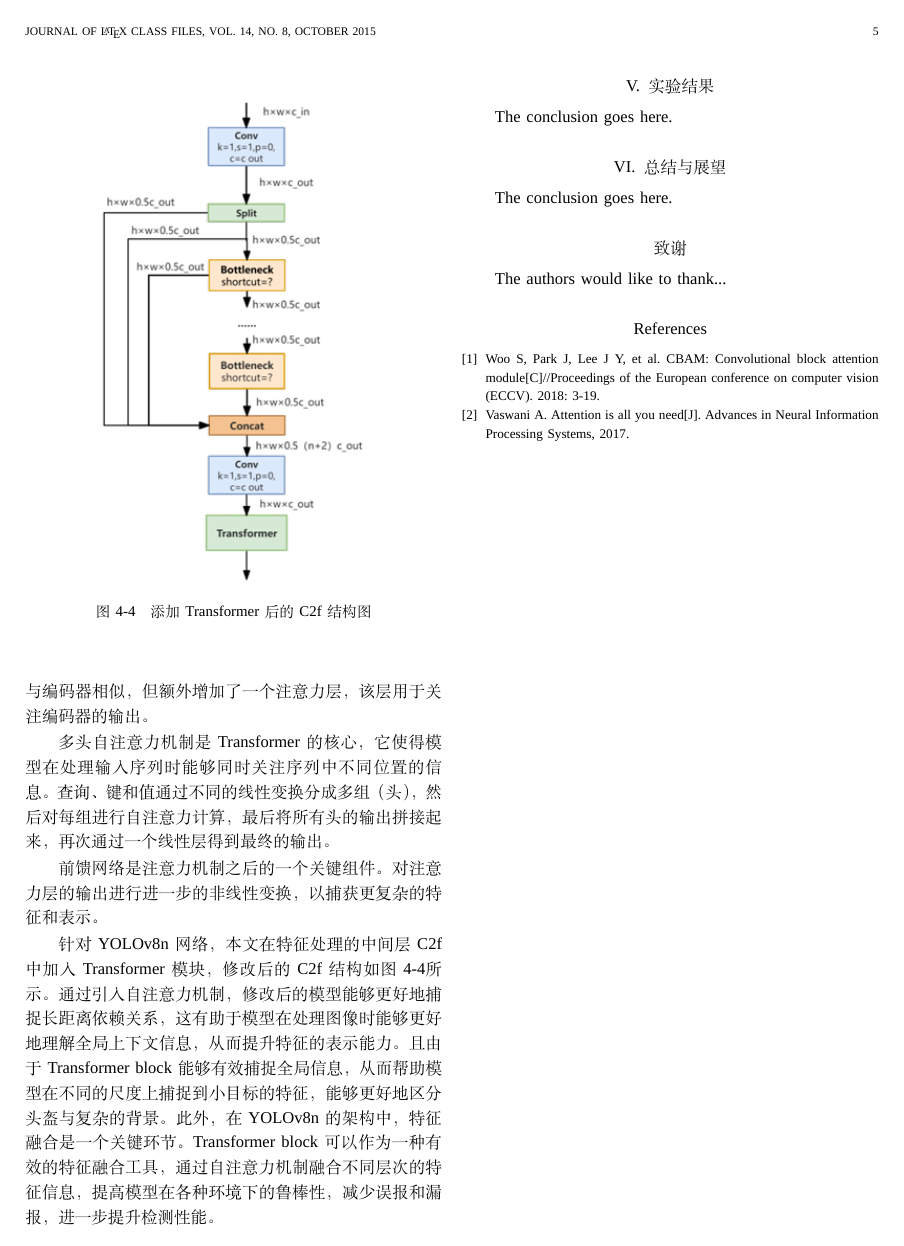
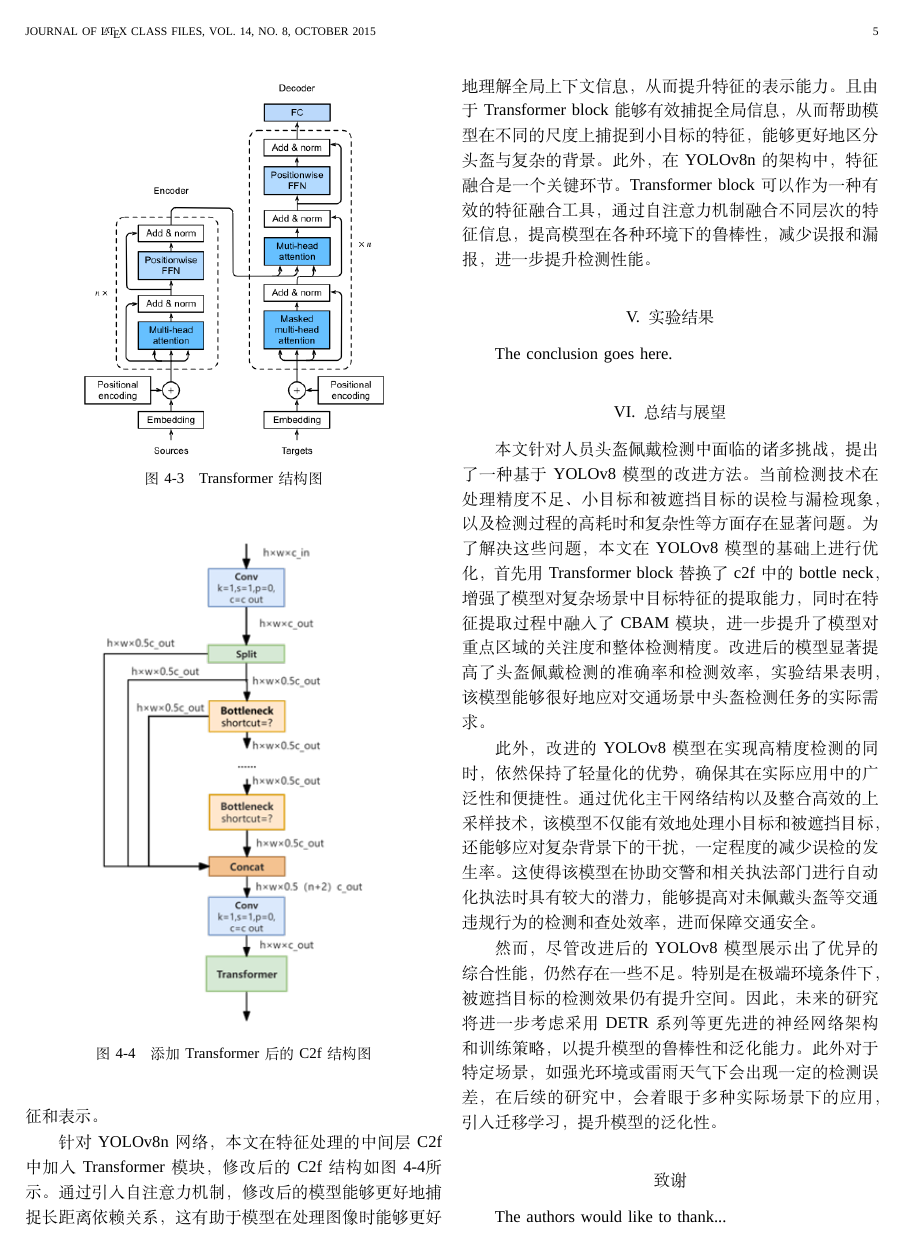
Before and after one commit to UESTCgh/IEEE_ML, a LaTeX paper (bare_jrnl.tex): page 5 of 5 before the commit and page 5 of 6 after it. Compiled offline with XeLaTeX; a missing font is replaced by an installed copy or a similar font; a LaTeX package or settings file that is missing is left out.

Commit message:
文档V2.3
剩实验结果

```diff
--- a/bare_jrnl.tex
+++ b/bare_jrnl.tex
@@ -277,7 +277,10 @@ The conclusion goes here.
 
 %6 总结与展望
 \section{总结与展望}
-The conclusion goes here.
+本文针对人员头盔佩戴检测中面临的诸多挑战，提出了一种基于YOLOv8模型的改进方法。当前检测技术在处理精度不足、小目标和被遮挡目标的误检与漏检现象，以及检测过程的高耗时和复杂性等方面存在显著问题。为了解决这些问题，本文在YOLOv8模型的基础上进行优化，首先用Transformer block替换了c2f中的bottle neck，增强了模型对复杂场景中目标特征的提取能力，同时在特征提取过程中融入了CBAM模块，进一步提升了模型对重点区域的关注度和整体检测精度。改进后的模型显著提高了头盔佩戴检测的准确率和检测效率，实验结果表明，该模型能够很好地应对交通场景中头盔检测任务的实际需求。\par
+此外，改进的YOLOv8模型在实现高精度检测的同时，依然保持了轻量化的优势，确保其在实际应用中的广泛性和便捷性。通过优化主干网络结构以及整合高效的上采样技术，该模型不仅能有效地处理小目标和被遮挡目标，还能够应对复杂背景下的干扰，一定程度的减少误检的发生率。这使得该模型在协助交警和相关执法部门进行自动化执法时具有较大的潜力，能够提高对未佩戴头盔等交通违规行为的检测和查处效率，进而保障交通安全。\par
+然而，尽管改进后的YOLOv8模型展示出了优异的综合性能，仍然存在一些不足。特别是在极端环境条件下，被遮挡目标的检测效果仍有提升空间。因此，未来的研究将进一步考虑采用DETR系列等更先进的神经网络架构和训练策略，以提升模型的鲁棒性和泛化能力。此外对于特定场景，如强光环境或雷雨天气下会出现一定的检测误差，在后续的研究中，会着眼于多种实际场景下的应用，引入迁移学习，提升模型的泛化性。
+
 
 % if have a single appendix:
 %\appendix[Proof of the Zonklar Equations]
```
Also changed, not shown: bare_jrnl.pdf, bare_jrnl.tex (4 more changed lines), 5 other files.
